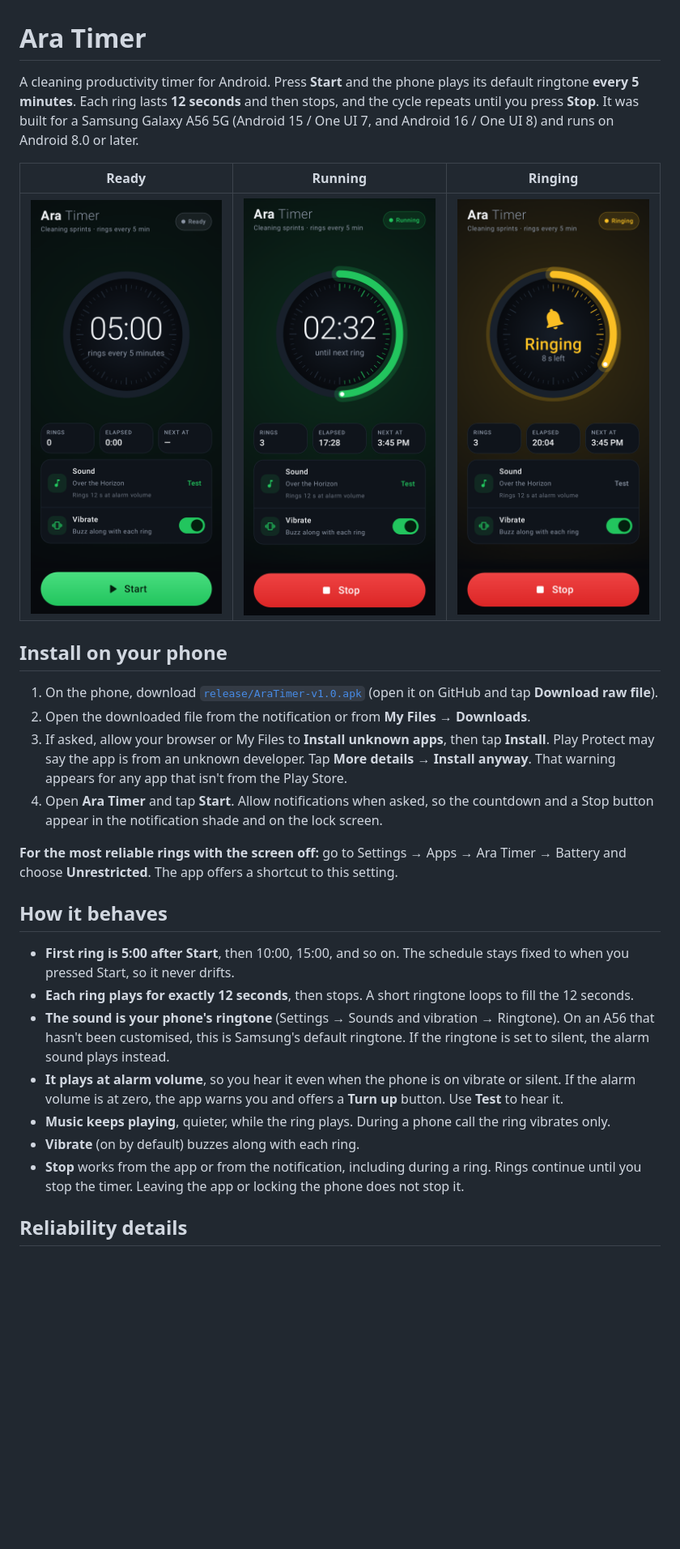
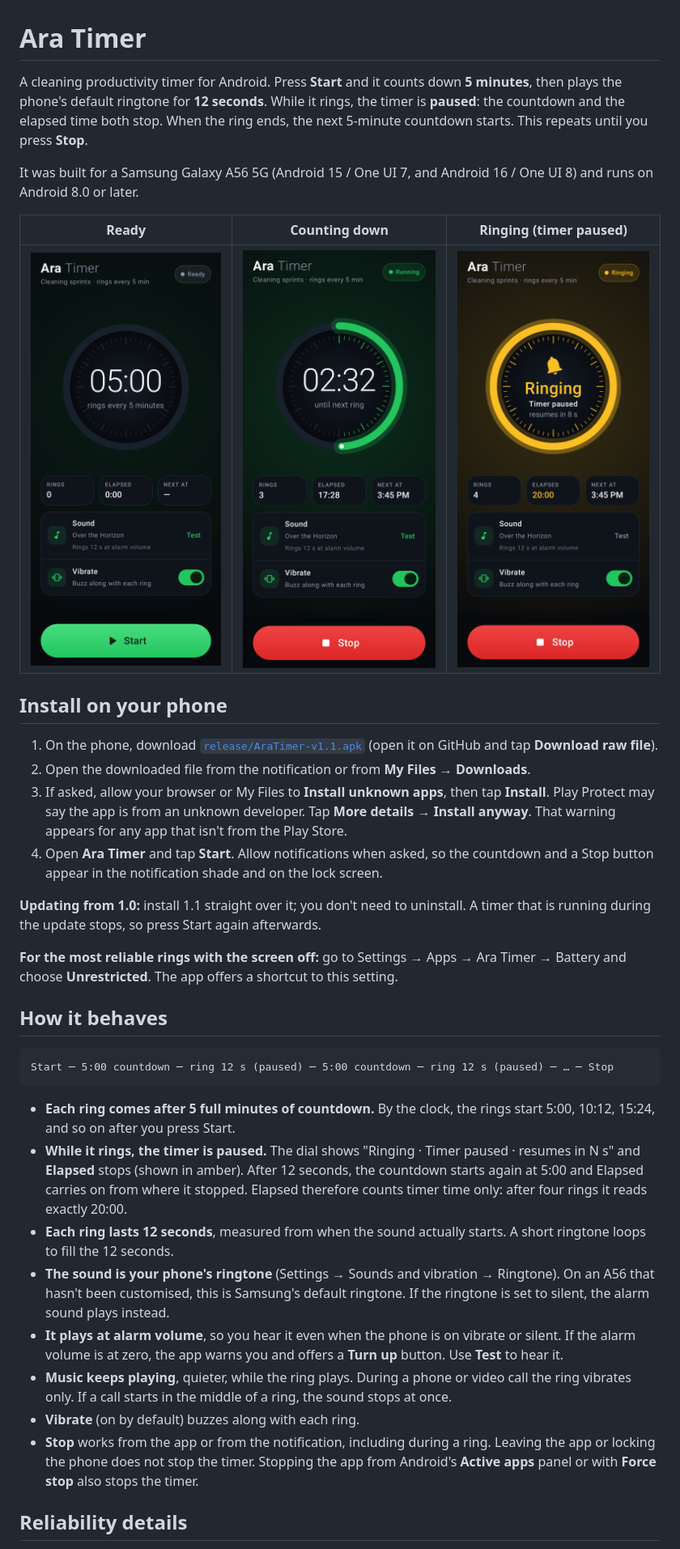
Before and after one commit to rbent122809-abyss/Ara-timer, a Markdown page: README.md, the part around one of its changes. Shown at 81% size. Drawn GitHub-style; pictures changed too: docs/screenshots/ringing.png; blank space fills up the shorter version.

````diff
--- a/README.md
+++ b/README.md
@@ -1,17 +1,20 @@
 # Ara Timer
 
-A cleaning productivity timer for Android. Press **Start** and the phone plays its
-default ringtone **every 5 minutes**. Each ring lasts **12 seconds** and then stops, and
-the cycle repeats until you press **Stop**. It was built for a Samsung Galaxy A56 5G
-(Android 15 / One UI 7, and Android 16 / One UI 8) and runs on Android 8.0 or later.
+A cleaning productivity timer for Android. Press **Start** and it counts down **5 minutes**,
+then plays the phone's default ringtone for **12 seconds**. While it rings, the timer is
+**paused**: the countdown and the elapsed time both stop. When the ring ends, the next
+5-minute countdown starts. This repeats until you press **Stop**.
 
-| Ready | Running | Ringing |
+It was built for a Samsung Galaxy A56 5G (Android 15 / One UI 7, and Android 16 /
+One UI 8) and runs on Android 8.0 or later.
+
+| Ready | Counting down | Ringing (timer paused) |
 |---|---|---|
 | ![Ready](docs/screenshots/idle.png) | ![Running](docs/screenshots/running.png) | ![Ringing](docs/screenshots/ringing.png) |
 
 ## Install on your phone
 
-1. On the phone, download [`release/AraTimer-v1.0.apk`](release/AraTimer-v1.0.apk)
+1. On the phone, download [`release/AraTimer-v1.1.apk`](release/AraTimer-v1.1.apk)
    (open it on GitHub and tap **Download raw file**).
 2. Open the downloaded file from the notification or from **My Files → Downloads**.
 3. If asked, allow your browser or My Files to **Install unknown apps**, then tap **Install**.
@@ -20,27 +23,38 @@ the cycle repeats until you press **Stop**. It was built for a Samsung Galaxy A5
 4. Open **Ara Timer** and tap **Start**. Allow notifications when asked, so the
    countdown and a Stop button appear in the notification shade and on the lock screen.
 
+**Updating from 1.0:** install 1.1 straight over it; you don't need to uninstall. A timer
+that is running during the update stops, so press Start again afterwards.
+
 **For the most reliable rings with the screen off:** go to Settings → Apps → Ara Timer →
 Battery and choose **Unrestricted**. The app offers a shortcut to this setting.
 
 ## How it behaves
 
-- **First ring is 5:00 after Start**, then 10:00, 15:00, and so on. The schedule stays
-  fixed to when you pressed Start, so it never drifts.
-- **Each ring plays for exactly 12 seconds**, then stops. A short ringtone loops to fill
-  the 12 seconds.
+```
+Start ─ 5:00 countdown ─ ring 12 s (paused) ─ 5:00 countdown ─ ring 12 s (paused) ─ … ─ Stop
+```
+
+- **Each ring comes after 5 full minutes of countdown.** By the clock, the rings start 5:00,
+  10:12, 15:24, and so on after you press Start.
+- **While it rings, the timer is paused.** The dial shows "Ringing · Timer paused · resumes
+  in N s" and **Elapsed** stops (shown in amber). After 12 seconds, the countdown starts
+  again at 5:00 and Elapsed carries on from where it stopped. Elapsed therefore counts
+  timer time only: after four rings it reads exactly 20:00.
+- **Each ring lasts 12 seconds**, measured from when the sound actually starts. A short
+  ringtone loops to fill the 12 seconds.
 - **The sound is your phone's ringtone** (Settings → Sounds and vibration → Ringtone). On
   an A56 that hasn't been customised, this is Samsung's default ringtone. If the ringtone
   is set to silent, the alarm sound plays instead.
-- **It plays at alarm volume**, so you hear it even when the phone is on vibrate or
-  silent. If the alarm volume is at zero, the app warns you and offers a **Turn up**
-  button. Use **Test** to hear it.
-- **Music keeps playing**, quieter, while the ring plays. During a phone call the ring
-  vibrates only.
+- **It plays at alarm volume**, so you hear it even when the phone is on vibrate or silent.
+  If the alarm volume is at zero, the app warns you and offers a **Turn up** button. Use
+  **Test** to hear it.
+- **Music keeps playing**, quieter, while the ring plays. During a phone or video call the
+  ring vibrates only. If a call starts in the middle of a ring, the sound stops at once.
 - **Vibrate** (on by default) buzzes along with each ring.
-- **Stop** works from the app or from the notification, including during a ring. Rings
-  continue until you stop the timer. Leaving the app or locking the phone does not
-  stop it.
+- **Stop** works from the app or from the notification, including during a ring. Leaving
+  the app or locking the phone does not stop the timer. Stopping the app from Android's
+  **Active apps** panel or with **Force stop** also stops the timer.
 
 ## Reliability details
 
````
Also changed, not shown: other parts of README.md (+20 -13 lines), 17 other files.
